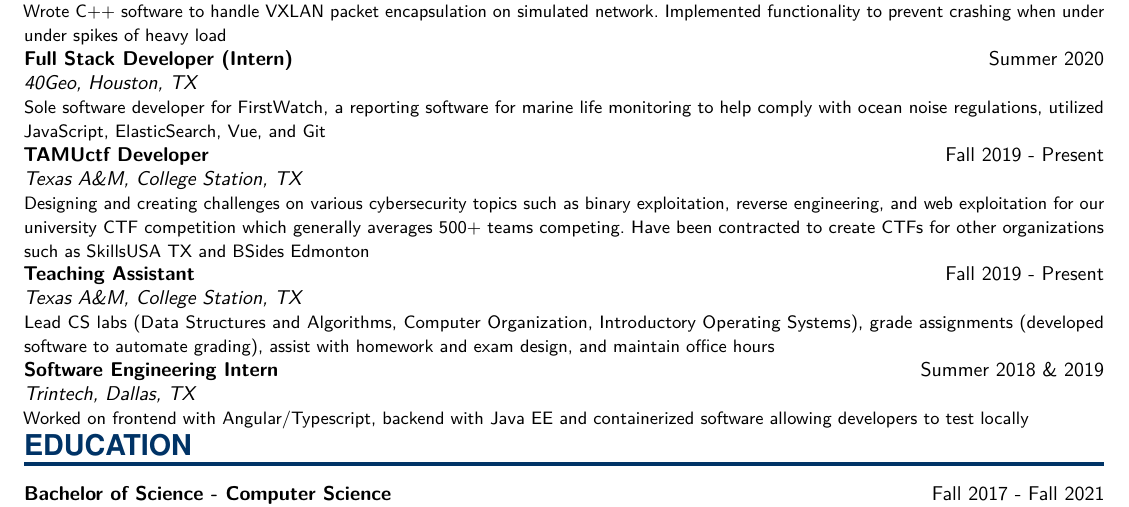
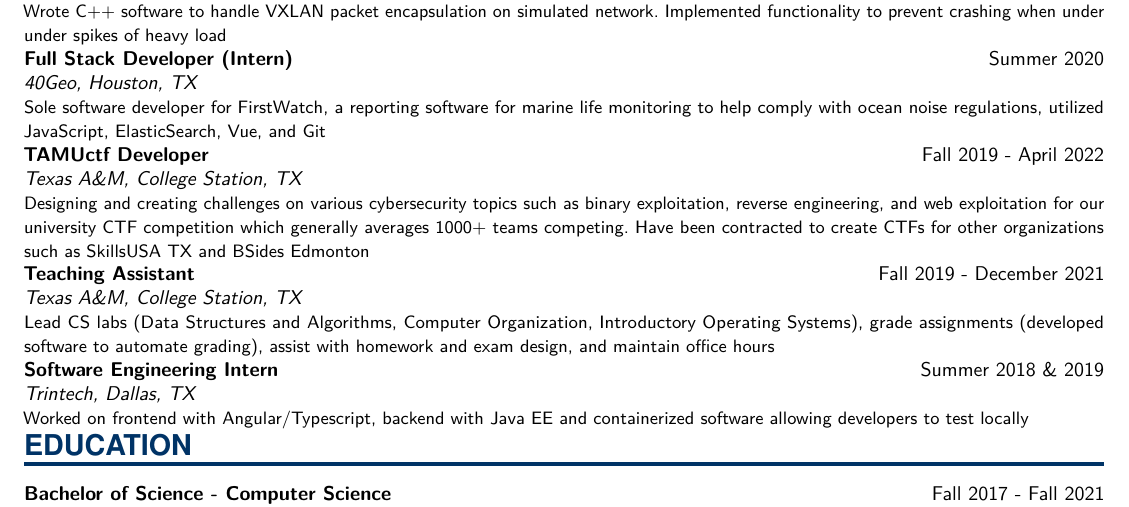
Before and after one commit to tcheinen/resume, a LaTeX CV (resume.tex): part of the page, cut so that both start at the same text. Compiled offline with pdfLaTeX.

Commit message:
update student worker position end dates </3

```diff
--- a/resume.tex
+++ b/resume.tex
@@ -152,12 +152,12 @@
 {Sole software developer for FirstWatch, a reporting software for marine life monitoring to help comply with ocean noise regulations, utilized JavaScript, ElasticSearch, Vue, and Git}
 \WorkEntry
 {TAMUctf Developer}
-{Fall 2019 - Present}
+{Fall 2019 - April 2022}
 {Texas A\&M, College Station, TX}
-{Designing and creating challenges on various cybersecurity topics such as binary exploitation, reverse engineering, and web exploitation for our university CTF competition which generally averages 500+ teams competing.  Have been contracted to create CTFs for other organizations such as SkillsUSA TX and BSides Edmonton}
+{Designing and creating challenges on various cybersecurity topics such as binary exploitation, reverse engineering, and web exploitation for our university CTF competition which generally averages 1000+ teams competing.  Have been contracted to create CTFs for other organizations such as SkillsUSA TX and BSides Edmonton}
 \WorkEntry
 {Teaching Assistant}
-{Fall 2019 - Present}
+{Fall 2019 - December 2021}
 {Texas A\&M, College Station, TX}
 {Lead CS labs (Data Structures and Algorithms, Computer Organization, Introductory Operating Systems), grade assignments (developed software to automate grading), assist with homework and exam design, and maintain office hours}
 \WorkEntry
```
